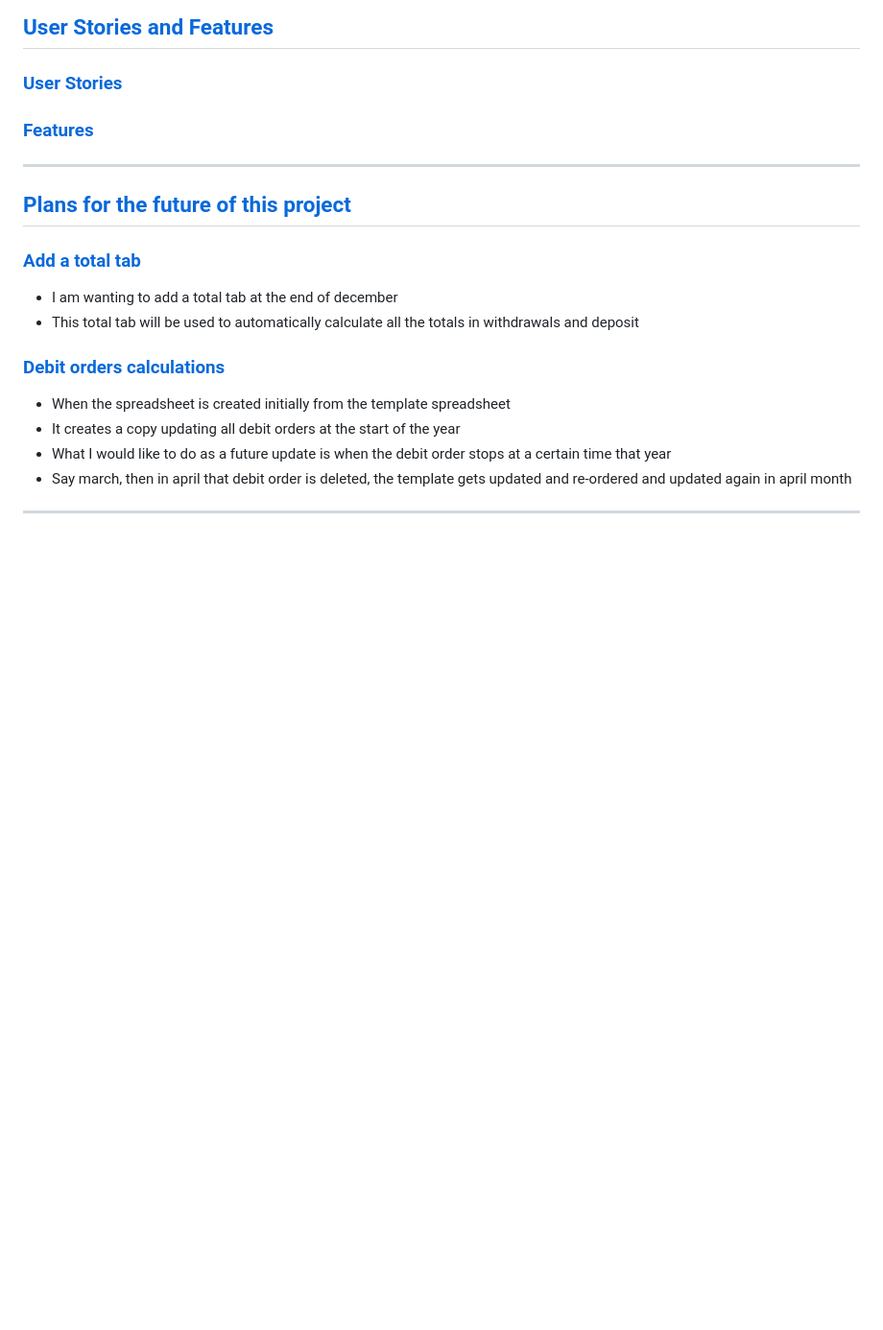
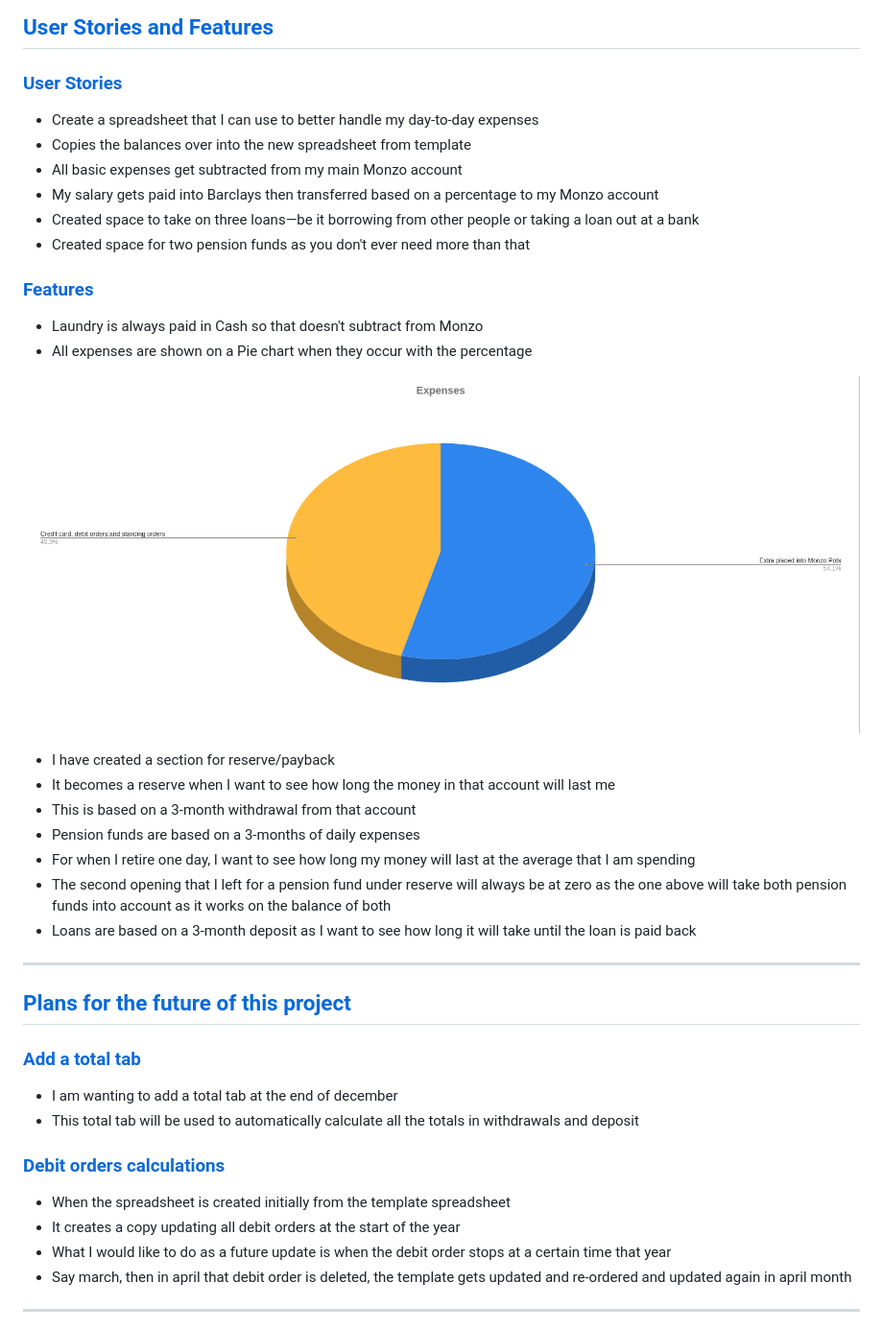
Before and after one commit to douglas86/finance-data, a Markdown page: README.md, the part around the change. Shown: that part at 96% size. Rendered like a GitHub page; pictures changed too: assets/images/readme/Pie chart.png (added); blank space fills up the shorter version.

Commit message:
filled in some user stories and features

```diff
--- a/README.md
+++ b/README.md
@@ -93,7 +93,28 @@ Flow chart can be seen here as a [PDF](assets/pdf_documents/Finance.pdf) documen
 
 ### [User Stories](#table-of-content)
 
+- Create a spreadsheet that I can use to better handle my day-to-day expenses
+- Copies the balances over into the new spreadsheet from template
+- All basic expenses get subtracted from my main Monzo account
+- My salary gets paid into Barclays then transferred based on a percentage to my Monzo account
+- Created space to take on three loans—be it borrowing from other people or taking a loan out at a bank
+- Created space for two pension funds as you don't ever need more than that
+
 ### [Features](#table-of-content)
+
+- Laundry is always paid in Cash so that doesn't subtract from Monzo
+- All expenses are shown on a Pie chart when they occur with the percentage
+
+![Pie chart.png](assets/images/readme/Pie%20chart.png)
+
+- I have created a section for reserve/payback
+- It becomes a reserve when I want to see how long the money in that account will last me
+- This is based on a 3-month withdrawal from that account
+- Pension funds are based on a 3-months of daily expenses
+- For when I retire one day, I want to see how long my money will last at the average that I am spending
+- The second opening that I left for a pension fund under reserve will always be at zero as the one above will take
+  both pension funds into account as it works on the balance of both
+- Loans are based on a 3-month deposit as I want to see how long it will take until the loan is paid back
 
 ---
 
```
